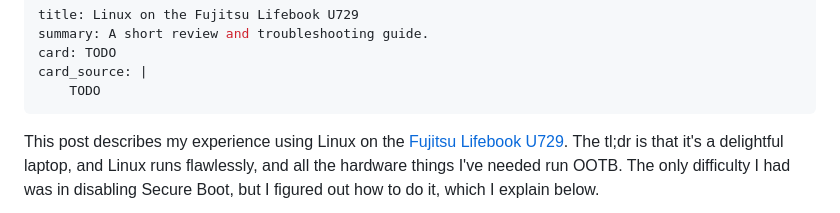
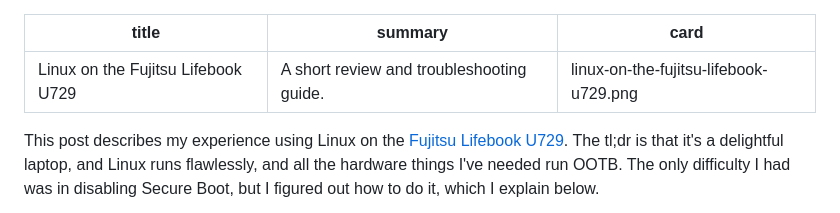
Before and after one commit to eudoxia0/eudoxia0.github.io, a Markdown page: article/_drafts/linux-on-the-fujitsu-lifebook-u729.md, the part around the change. Rendered like a GitHub page.

Commit message:
add card

```diff
--- a/article/_drafts/linux-on-the-fujitsu-lifebook-u729.md
+++ b/article/_drafts/linux-on-the-fujitsu-lifebook-u729.md
@@ -1,9 +1,7 @@
 ---
 title: Linux on the Fujitsu Lifebook U729
 summary: A short review and troubleshooting guide.
-card: TODO
-card_source: |
-    TODO
+card: linux-on-the-fujitsu-lifebook-u729.png
 ---
 
 This post describes my experience using Linux on the [Fujitsu Lifebook
```
Also changed, not shown: assets/card/linux-on-the-fujitsu-lifebook-u729.png (added).
